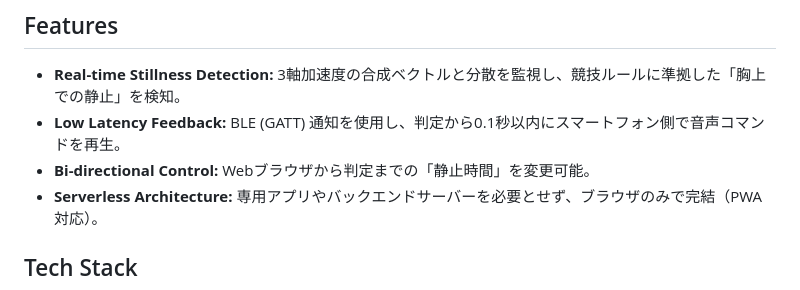
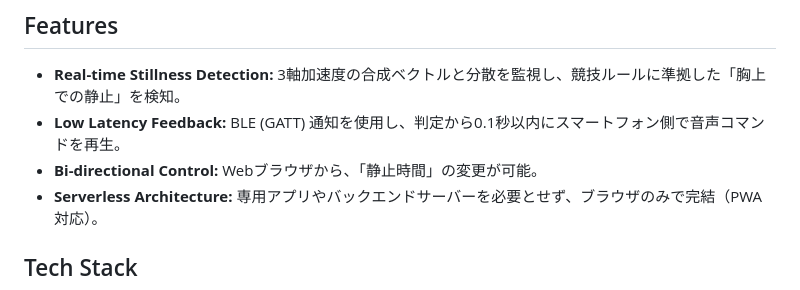
Before and after one commit to hayate5967/AutomatedBenchpress, a Markdown page: README.md, the part around the change. Drawn GitHub-style.

```diff
--- a/README.md
+++ b/README.md
@@ -9,7 +9,7 @@
 
 * **Real-time Stillness Detection:** 3軸加速度の合成ベクトルと分散を監視し、競技ルールに準拠した「胸上での静止」を検知。
 * **Low Latency Feedback:** BLE (GATT) 通知を使用し、判定から0.1秒以内にスマートフォン側で音声コマンドを再生。
-* **Bi-directional Control:** Webブラウザから判定までの「静止時間」を変更可能。
+* **Bi-directional Control:** Webブラウザから、「静止時間」の変更が可能。
 * **Serverless Architecture:** 専用アプリやバックエンドサーバーを必要とせず、ブラウザのみで完結（PWA対応）。
 
 ## Tech Stack
```
